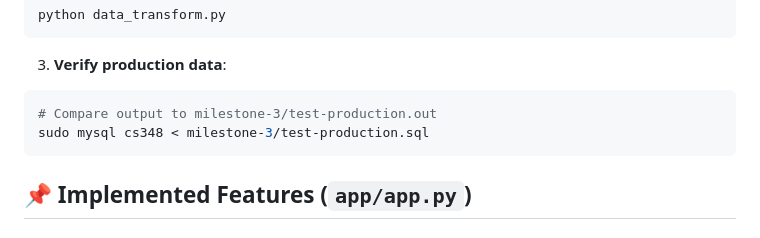
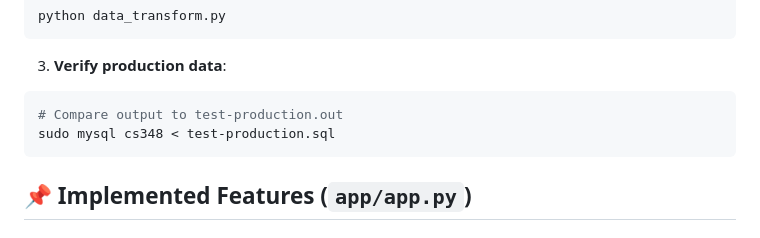
Before and after one commit to bkctrl/cs348-project, a Markdown page: milestone-3/README.md, the part around the change. GitHub-like rendering.

````diff
--- a/milestone-3/README.md
+++ b/milestone-3/README.md
@@ -48,8 +48,8 @@ python data_transform.py
 
 3.  **Verify production data**:
 ```bash
-# Compare output to milestone-3/test-production.out
-sudo mysql cs348 < milestone-3/test-production.sql
+# Compare output to test-production.out
+sudo mysql cs348 < test-production.sql
 ```
 
 ## 📌 Implemented Features (`app/app.py`)
````
